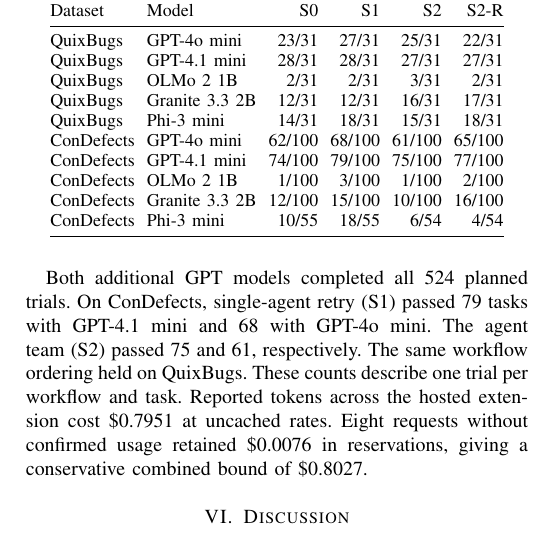
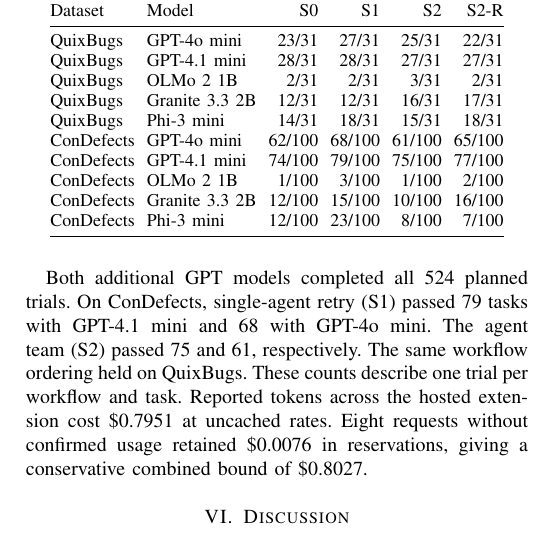
Before and after one commit to seif-356/AI_modern_software, a LaTeX paper (docs/phase3/phase3_report.tex, which reads docs/phase3/additional_model_rows.tex): part of one column of page 6 of 7, cut so that both start at the same text. Compiled offline with pdfLaTeX.

Commit message:
Complete the five-model Phase 3 extension across both datasets

```diff
--- a/docs/phase3/additional_model_rows.tex
+++ b/docs/phase3/additional_model_rows.tex
@@ -8,5 +8,5 @@
 ConDefects & GPT-4.1 mini & 74/100 & 79/100 & 75/100 & 77/100\\
 ConDefects & OLMo 2 1B & 1/100 & 3/100 & 1/100 & 2/100\\
 ConDefects & Granite 3.3 2B & 12/100 & 15/100 & 10/100 & 16/100\\
-ConDefects & Phi-3 mini & 10/55 & 18/55 & 6/54 & 4/54\\%
+ConDefects & Phi-3 mini & 12/100 & 23/100 & 8/100 & 7/100\\%
 }
```
Also changed, not shown: results/phase3/full-models/coverage.csv (+1 -1 lines), docs/phase3/phase3_report.pdf, 1 other file.
